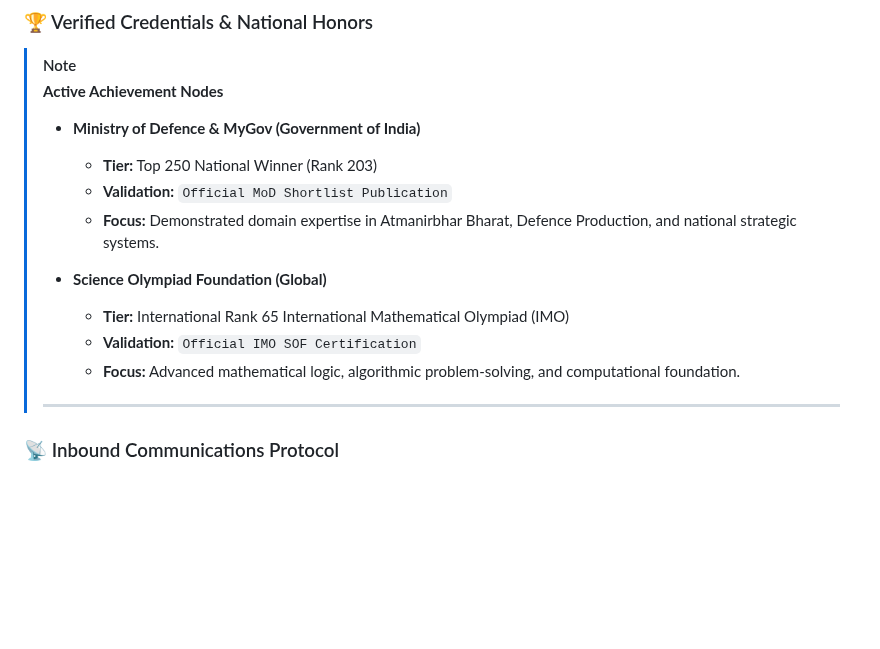
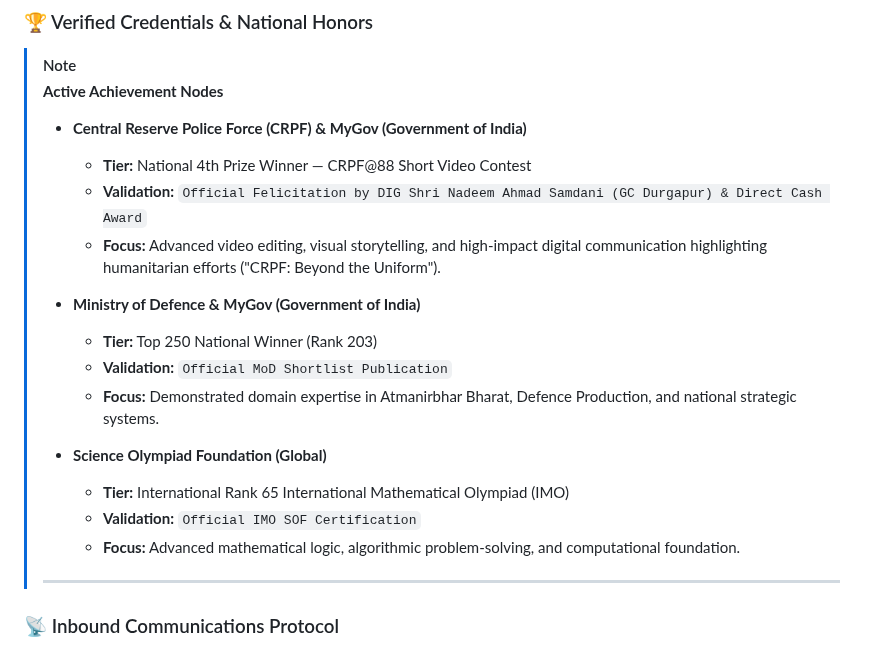
Before and after one commit to d-rupam/d-rupam, a Markdown page: README.md, the part around the change. Rendered like a GitHub page; blank space fills up the shorter version.

Commit message:
Update README with active achievement nodes
Added achievements for CRPF and Ministry of Defence.

```diff
--- a/README.md
+++ b/README.md
@@ -121,6 +121,11 @@ Bridging the gap between the petri dish and the terminal, I focus on:
 > [!NOTE]
 > **Active Achievement Nodes**
 >
+> *   **Central Reserve Police Force (CRPF) & MyGov (Government of India)**
+>     *   **Tier:** National 4th Prize Winner — CRPF@88 Short Video Contest
+>     *   **Validation:** `Official Felicitation by DIG Shri Nadeem Ahmad Samdani (GC Durgapur) & Direct Cash Award`
+>     *   **Focus:** Advanced video editing, visual storytelling, and high-impact digital communication highlighting humanitarian efforts ("CRPF: Beyond the Uniform").
+>
 > *   **Ministry of Defence & MyGov (Government of India)**
 >     *   **Tier:** Top 250 National Winner (Rank 203)
 >     *   **Validation:** `Official MoD Shortlist Publication`
@@ -132,7 +137,6 @@ Bridging the gap between the petri dish and the terminal, I focus on:
 >     *   **Focus:** Advanced mathematical logic, algorithmic problem-solving, and computational foundation.
 >
 > ---
-
 
 ### 📡 Inbound Communications Protocol
 
```
